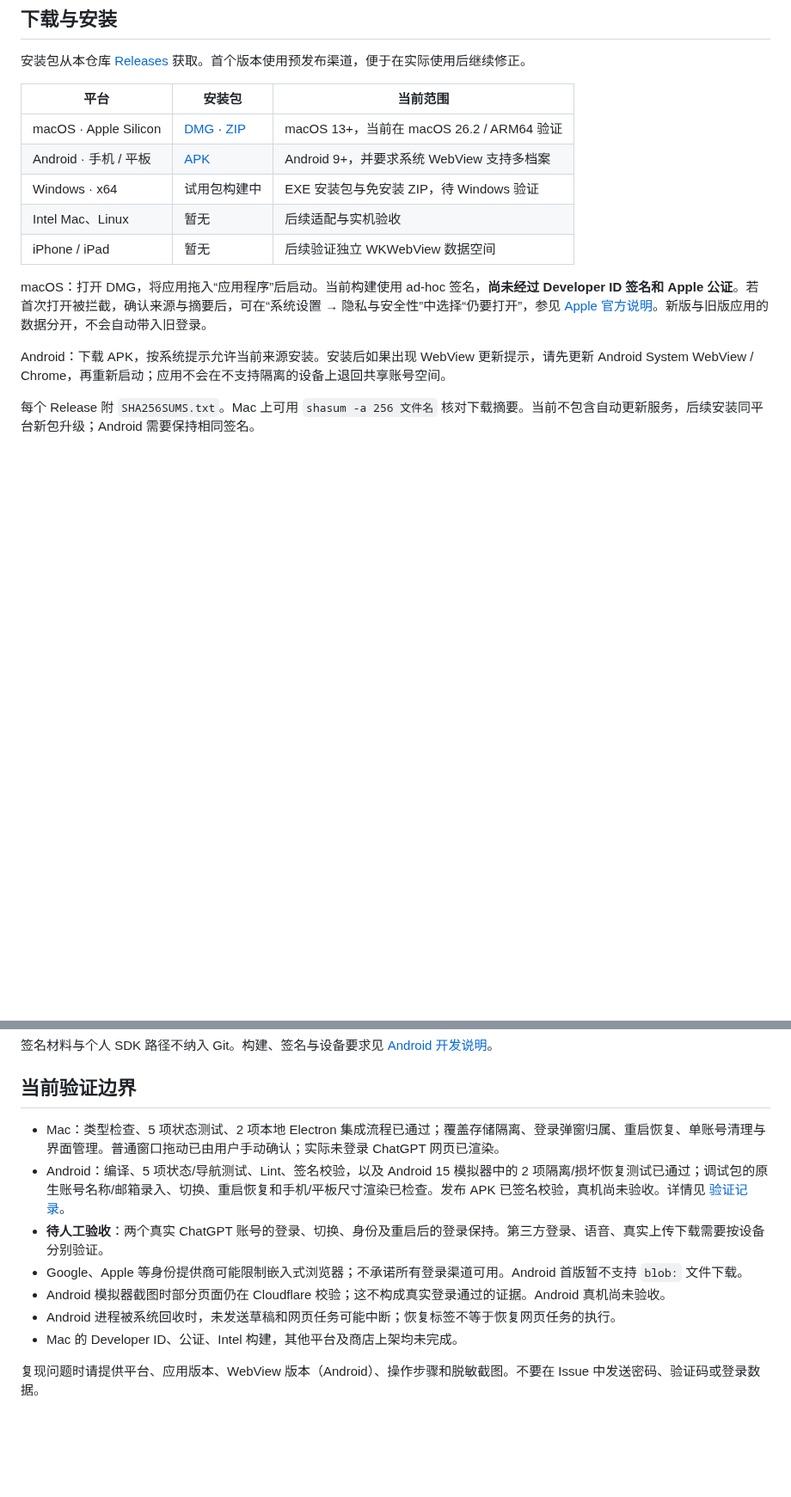
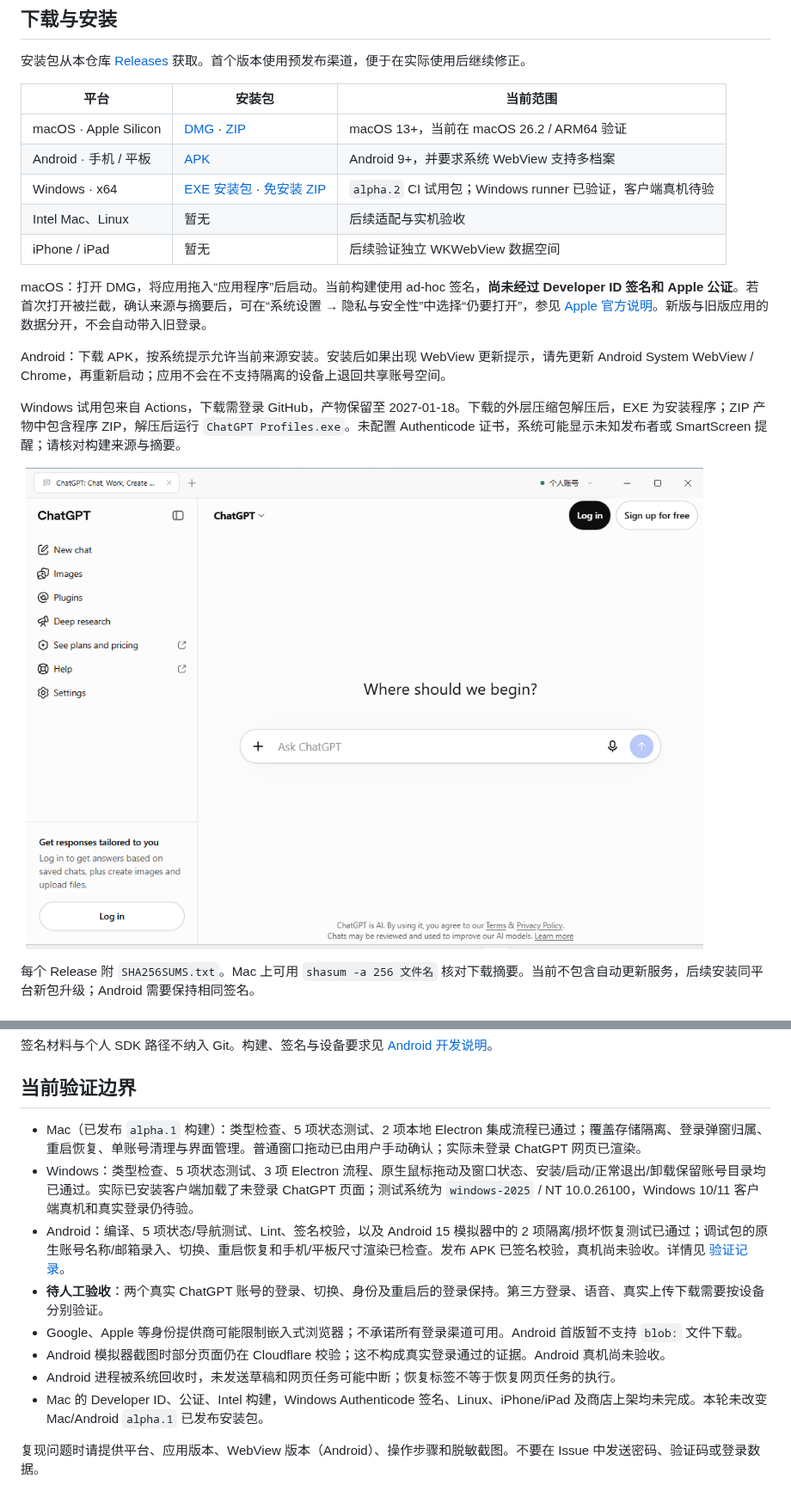
Before and after one commit to ForceMind/ChatGPT, a Markdown page: README.md, 2 parts joined by grey strips. Shown at 86% size. GitHub-like rendering; pictures changed too: docs/images/windows-installed.png (added); blank space fills up the shorter version.

```diff
--- a/README.md
+++ b/README.md
@@ -16,13 +16,17 @@ ChatGPT Profiles 是一个非官方 ChatGPT 网页客户端。它保留网页本
 | --- | --- | --- |
 | macOS · Apple Silicon | [DMG](https://github.com/ForceMind/ChatGPT/releases/download/v3.0.0-alpha.1/ChatGPT-Profiles-3.0.0-alpha.1-mac-arm64.dmg) · [ZIP](https://github.com/ForceMind/ChatGPT/releases/download/v3.0.0-alpha.1/ChatGPT-Profiles-3.0.0-alpha.1-mac-arm64.zip) | macOS 13+，当前在 macOS 26.2 / ARM64 验证 |
 | Android · 手机 / 平板 | [APK](https://github.com/ForceMind/ChatGPT/releases/download/v3.0.0-alpha.1/ChatGPT-Profiles-3.0.0-alpha.1-android.apk) | Android 9+，并要求系统 WebView 支持多档案 |
-| Windows · x64 | 试用包构建中 | EXE 安装包与免安装 ZIP，待 Windows 验证 |
+| Windows · x64 | [EXE 安装包](https://github.com/ForceMind/ChatGPT/actions/runs/39443940258/artifacts/12274469728) · [免安装 ZIP](https://github.com/ForceMind/ChatGPT/actions/runs/39443940258/artifacts/12275384158) | `alpha.2` CI 试用包；Windows runner 已验证，客户端真机待验 |
 | Intel Mac、Linux | 暂无 | 后续适配与实机验收 |
 | iPhone / iPad | 暂无 | 后续验证独立 WKWebView 数据空间 |
 
 macOS：打开 DMG，将应用拖入“应用程序”后启动。当前构建使用 ad-hoc 签名，**尚未经过 Developer ID 签名和 Apple 公证**。若首次打开被拦截，确认来源与摘要后，可在“系统设置 → 隐私与安全性”中选择“仍要打开”，参见 [Apple 官方说明](https://support.apple.com/zh-cn/102445)。新版与旧版应用的数据分开，不会自动带入旧登录。
 
 Android：下载 APK，按系统提示允许当前来源安装。安装后如果出现 WebView 更新提示，请先更新 Android System WebView / Chrome，再重新启动；应用不会在不支持隔离的设备上退回共享账号空间。
+
+Windows 试用包来自 Actions，下载需登录 GitHub，产物保留至 2027-01-18。下载的外层压缩包解压后，EXE 为安装程序；ZIP 产物中包含程序 ZIP，解压后运行 `ChatGPT Profiles.exe`。未配置 Authenticode 证书，系统可能显示未知发布者或 SmartScreen 提醒；请核对构建来源与摘要。
+
+![Windows 已安装客户端，未登录 ChatGPT](docs/images/windows-installed.png)
 
 每个 Release 附 `SHA256SUMS.txt`。Mac 上可用 `shasum -a 256 文件名` 核对下载摘要。当前不包含自动更新服务，后续安装同平台新包升级；Android 需要保持相同签名。
 
@@ -128,13 +146,14 @@ cd android
 
 ## 当前验证边界
 
-- Mac：类型检查、5 项状态测试、2 项本地 Electron 集成流程已通过；覆盖存储隔离、登录弹窗归属、重启恢复、单账号清理与界面管理。普通窗口拖动已由用户手动确认；实际未登录 ChatGPT 网页已渲染。
+- Mac（已发布 `alpha.1` 构建）：类型检查、5 项状态测试、2 项本地 Electron 集成流程已通过；覆盖存储隔离、登录弹窗归属、重启恢复、单账号清理与界面管理。普通窗口拖动已由用户手动确认；实际未登录 ChatGPT 网页已渲染。
+- Windows：类型检查、5 项状态测试、3 项 Electron 流程、原生鼠标拖动及窗口状态、安装/启动/正常退出/卸载保留账号目录均已通过。实际已安装客户端加载了未登录 ChatGPT 页面；测试系统为 `windows-2025` / NT 10.0.26100，Windows 10/11 客户端真机和真实登录仍待验。
 - Android：编译、5 项状态/导航测试、Lint、签名校验，以及 Android 15 模拟器中的 2 项隔离/损坏恢复测试已通过；调试包的原生账号名称/邮箱录入、切换、重启恢复和手机/平板尺寸渲染已检查。发布 APK 已签名校验，真机尚未验收。详情见 [验证记录](MACOS_MIGRATION_PLAN.md)。
 - **待人工验收**：两个真实 ChatGPT 账号的登录、切换、身份及重启后的登录保持。第三方登录、语音、真实上传下载需要按设备分别验证。
 - Google、Apple 等身份提供商可能限制嵌入式浏览器；不承诺所有登录渠道可用。Android 首版暂不支持 `blob:` 文件下载。
 - Android 模拟器截图时部分页面仍在 Cloudflare 校验；这不构成真实登录通过的证据。Android 真机尚未验收。
 - Android 进程被系统回收时，未发送草稿和网页任务可能中断；恢复标签不等于恢复网页任务的执行。
-- Mac 的 Developer ID、公证、Intel 构建，其他平台及商店上架均未完成。
+- Mac 的 Developer ID、公证、Intel 构建，Windows Authenticode 签名、Linux、iPhone/iPad 及商店上架均未完成。本轮未改变 Mac/Android `alpha.1` 已发布安装包。
 
 复现问题时请提供平台、应用版本、WebView 版本（Android）、操作步骤和脱敏截图。不要在 Issue 中发送密码、验证码或登录数据。
 
```
Also changed, not shown: other parts of README.md (+29 -15 lines), MACOS_MIGRATION_PLAN.md (+11 -0 lines), desktop/README.md (+3 -1 lines), docs/images/windows-accounts.png (added), docs/images/windows-native.png (added).
